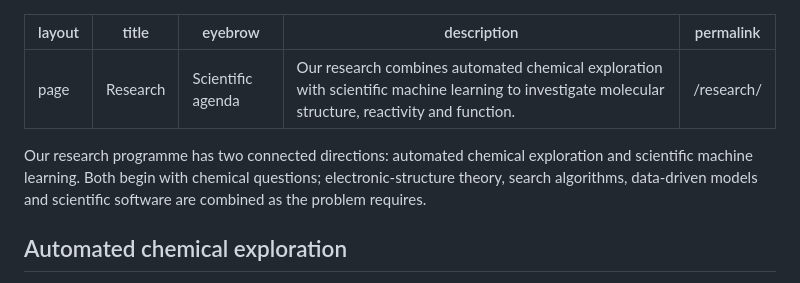
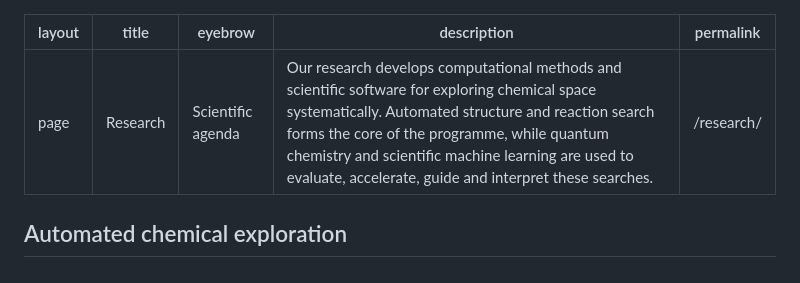
Before and after one commit to anooplab/anooplab.github.io, a Markdown page: _research-source/index.md, the part around the change. Drawn GitHub-style.

Commit message:
Refine research positioning in _research-source/index.md

```diff
--- a/_research-source/index.md
+++ b/_research-source/index.md
@@ -2,11 +2,9 @@
 layout: page
 title: Research
 eyebrow: Scientific agenda
-description: Our research combines automated chemical exploration with scientific machine learning to investigate molecular structure, reactivity and function.
+description: Our research develops computational methods and scientific software for exploring chemical space systematically. Automated structure and reaction search forms the core of the programme, while quantum chemistry and scientific machine learning are used to evaluate, accelerate, guide and interpret these searches.
 permalink: /research/
 ---
-
-Our research programme has two connected directions: automated chemical exploration and scientific machine learning. Both begin with chemical questions; electronic-structure theory, search algorithms, data-driven models and scientific software are combined as the problem requires.
 
 ## Automated chemical exploration
 
```
